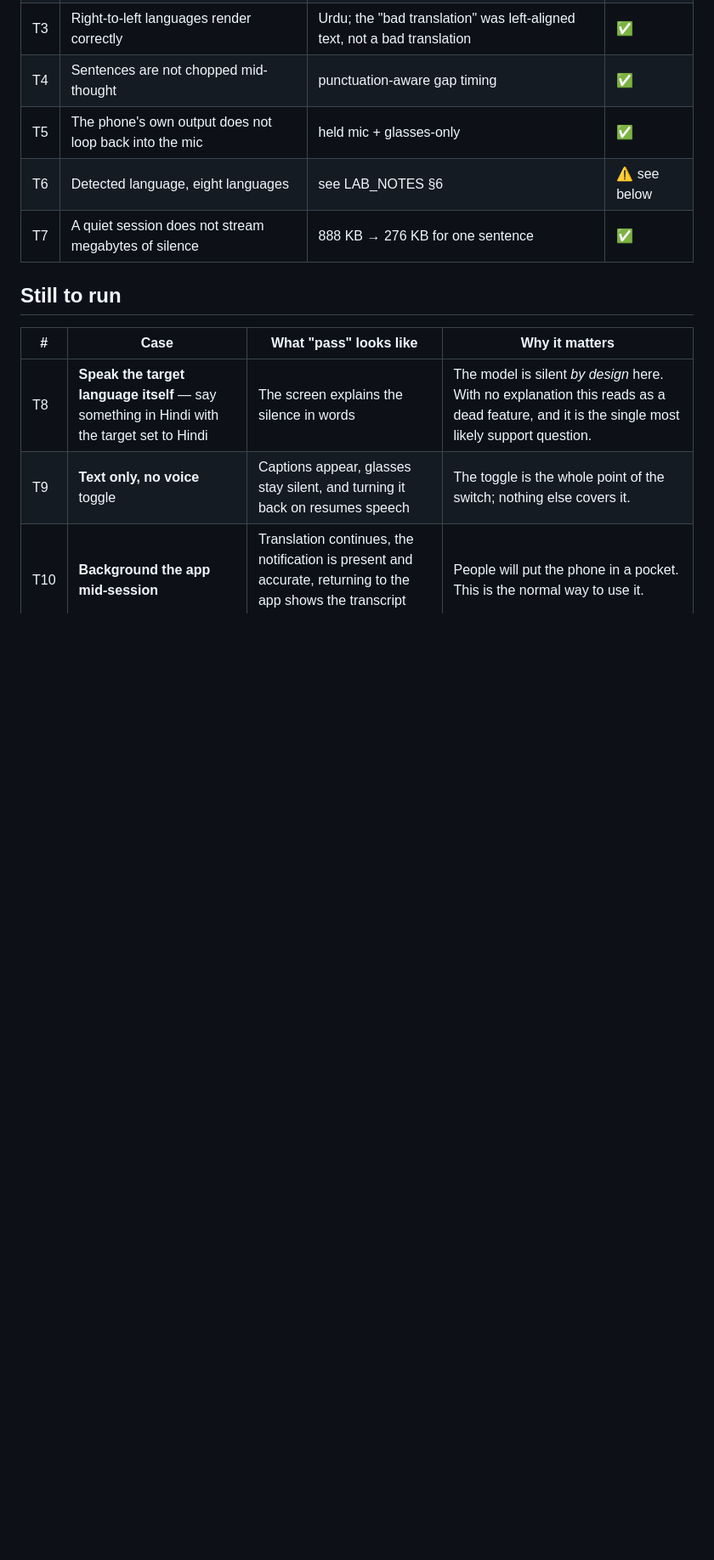
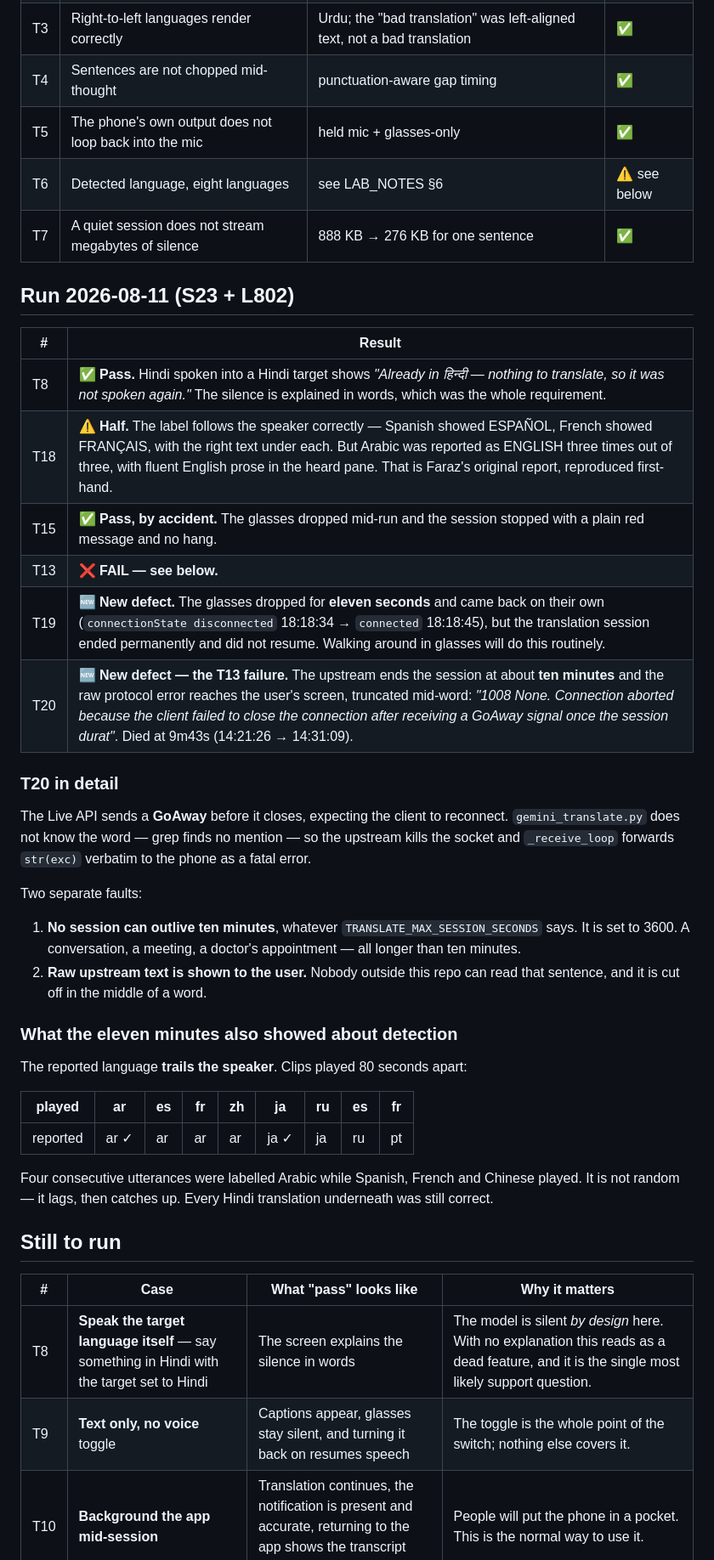
Before and after one commit to farooquifaraz/FarryOn, a Markdown page: docs/TRANSLATE_TEST_PLAN.md, the part around the change. Shown at 85% size. GitHub-like rendering; blank space fills up the shorter version.

Commit message:
docs: T8 passes, T13 fails at ten minutes on a GoAway nobody handles
Three cases run on the S23. T8 passes cleanly. T18 half-passes — the label
follows the speaker, but Arabic came back as English three times out of three,
which is Faraz's original report reproduced first-hand.

T13 fails, and it is the find of the day: the Live API sends a GoAway before it
closes a session, expects the client to reconnect, and we have never heard of
it. The upstream kills the socket at about ten minutes and the raw protocol
error goes straight to the user's screen, cut off mid-word. No translate
session can outlive ten minutes today, whatever the hour we configured.

Two more, both new: an eleven-second glasses blip ends the session permanently
even though the glasses come back by themselves, and the detected language
trails the speaker by one to three utterances rather than being wrong at random.

Co-Authored-By: Claude Opus 5 <noreply@anthropic.com>

```diff
--- a/docs/TRANSLATE_TEST_PLAN.md
+++ b/docs/TRANSLATE_TEST_PLAN.md
@@ -18,6 +18,44 @@ cannot fix, only present honestly.
 | T5 | The phone's own output does not loop back into the mic | held mic + glasses-only | ✅ |
 | T6 | Detected language, eight languages | see LAB_NOTES §6 | ⚠️ see below |
 | T7 | A quiet session does not stream megabytes of silence | 888 KB → 276 KB for one sentence | ✅ |
+
+## Run 2026-08-11 (S23 + L802)
+
+| # | Result |
+|---|--------|
+| T8 | ✅ **Pass.** Hindi spoken into a Hindi target shows *"Already in हिन्दी — nothing to translate, so it was not spoken again."* The silence is explained in words, which was the whole requirement. |
+| T18 | ⚠️ **Half.** The label follows the speaker correctly — Spanish showed ESPAÑOL, French showed FRANÇAIS, with the right text under each. But Arabic was reported as ENGLISH three times out of three, with fluent English prose in the heard pane. That is Faraz's original report, reproduced first-hand. |
+| T15 | ✅ **Pass, by accident.** The glasses dropped mid-run and the session stopped with a plain red message and no hang. |
+| T13 | ❌ **FAIL — see below.** |
+| T19 | 🆕 **New defect.** The glasses dropped for **eleven seconds** and came back on their own (`connectionState disconnected` 18:18:34 → `connected` 18:18:45), but the translation session ended permanently and did not resume. Walking around in glasses will do this routinely. |
+| T20 | 🆕 **New defect — the T13 failure.** The upstream ends the session at about **ten minutes** and the raw protocol error reaches the user's screen, truncated mid-word: *"1008 None. Connection aborted because the client failed to close the connection after receiving a GoAway signal once the session durat"*. Died at 9m43s (14:21:26 → 14:31:09). |
+
+### T20 in detail
+
+The Live API sends a **GoAway** before it closes, expecting the client to
+reconnect. `gemini_translate.py` does not know the word — grep finds no mention
+— so the upstream kills the socket and `_receive_loop` forwards `str(exc)`
+verbatim to the phone as a fatal error.
+
+Two separate faults:
+
+1. **No session can outlive ten minutes**, whatever `TRANSLATE_MAX_SESSION_SECONDS`
+   says. It is set to 3600. A conversation, a meeting, a doctor's appointment —
+   all longer than ten minutes.
+2. **Raw upstream text is shown to the user.** Nobody outside this repo can read
+   that sentence, and it is cut off in the middle of a word.
+
+### What the eleven minutes also showed about detection
+
+The reported language **trails the speaker**. Clips played 80 seconds apart:
+
+| played | ar | es | fr | zh | ja | ru | es | fr |
+|--------|----|----|----|----|----|----|----|----|
+| reported | ar ✓ | ar | ar | ar | ja ✓ | ja | ru | pt |
+
+Four consecutive utterances were labelled Arabic while Spanish, French and
+Chinese played. It is not random — it lags, then catches up. Every Hindi
+translation underneath was still correct.
 
 ## Still to run
 
```
